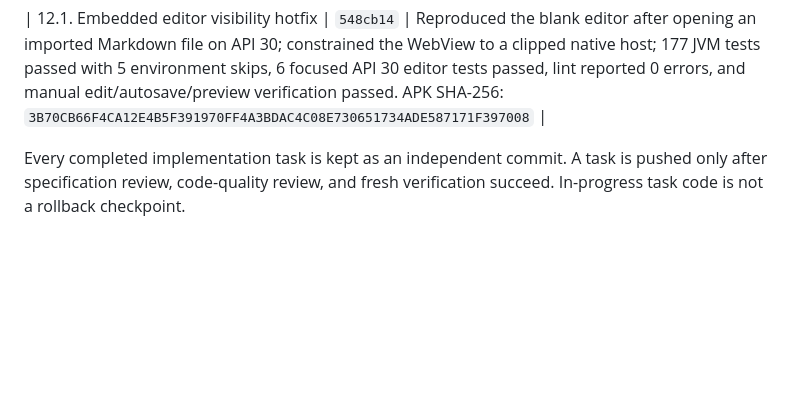
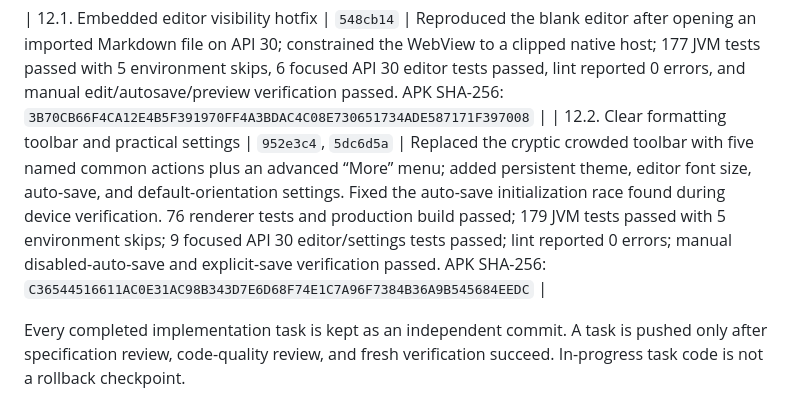
Before and after one commit to LuciferTGQ/MoNote, a Markdown page: docs/implementation-checkpoints.md, the part around the change. Drawn GitHub-style; blank space fills up the shorter version.

Commit message:
docs: record toolbar and settings checkpoint

```diff
--- a/docs/implementation-checkpoints.md
+++ b/docs/implementation-checkpoints.md
@@ -31,6 +31,7 @@ cross-device continuation.
 | 12. Responsive editor, toolbar, orientation locks, and safe exit | `195575b` | 75 renderer tests and production build passed; 177 JVM tests passed with 5 environment skips; 3 API 30 responsive Compose tests and the final trusted WebView round trip passed; lint reported 0 errors; final renderer-complete APK installed and launched on API 30 (`15DDFEBE…7AD07AF`) |
 
 | 12.1. Embedded editor visibility hotfix | `548cb14` | Reproduced the blank editor after opening an imported Markdown file on API 30; constrained the WebView to a clipped native host; 177 JVM tests passed with 5 environment skips, 6 focused API 30 editor tests passed, lint reported 0 errors, and manual edit/autosave/preview verification passed. APK SHA-256: `3B70CB66F4CA12E4B5F391970FF4A3BDAC4C08E730651734ADE587171F397008` |
+| 12.2. Clear formatting toolbar and practical settings | `952e3c4`, `5dc6d5a` | Replaced the cryptic crowded toolbar with five named common actions plus an advanced “More” menu; added persistent theme, editor font size, auto-save, and default-orientation settings. Fixed the auto-save initialization race found during device verification. 76 renderer tests and production build passed; 179 JVM tests passed with 5 environment skips; 9 focused API 30 editor/settings tests passed; lint reported 0 errors; manual disabled-auto-save and explicit-save verification passed. APK SHA-256: `C36544516611AC0E31AC98B343D7E6D68F74E1C7A96F7384B36A9B545684EEDC` |
 
 Every completed implementation task is kept as an independent commit. A task is
 pushed only after specification review, code-quality review, and fresh
```
